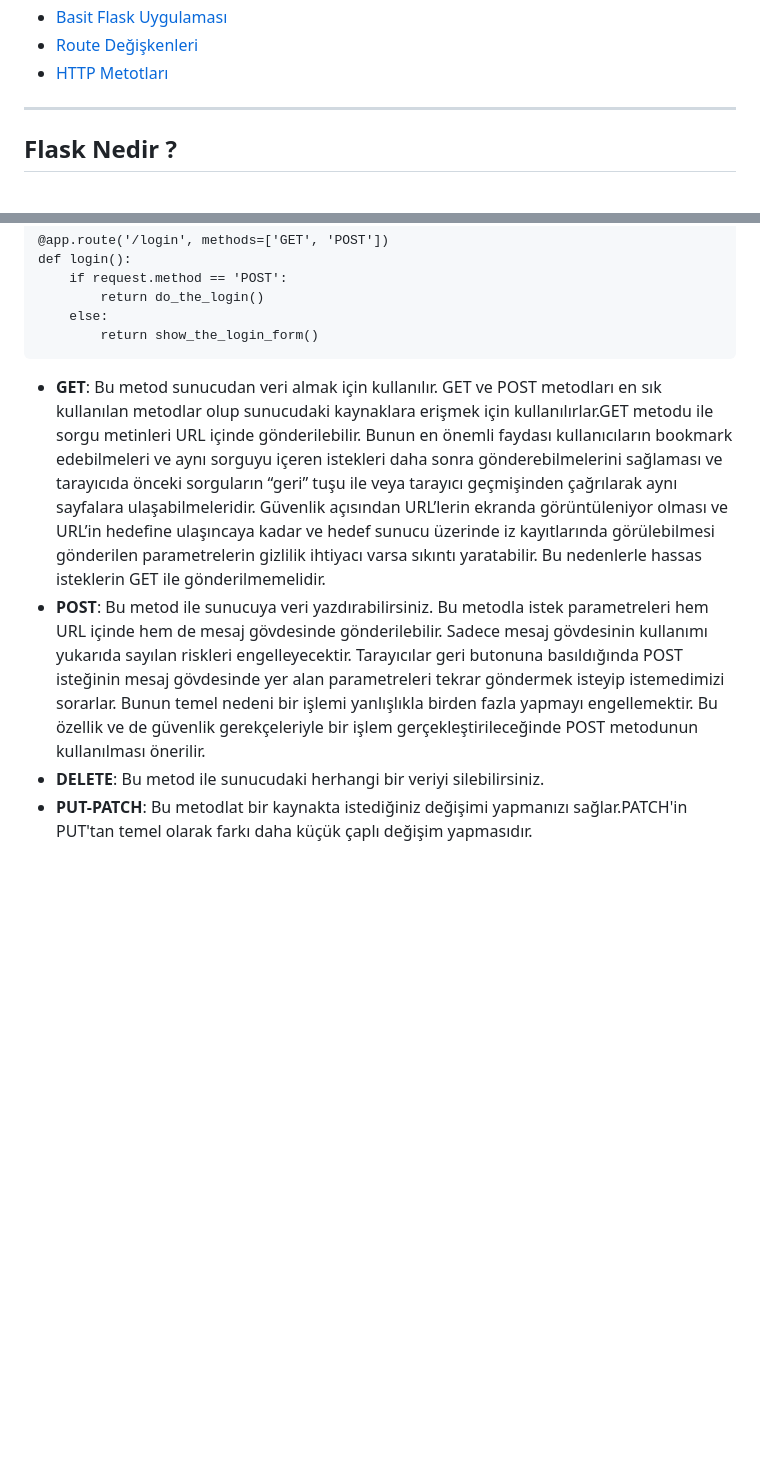
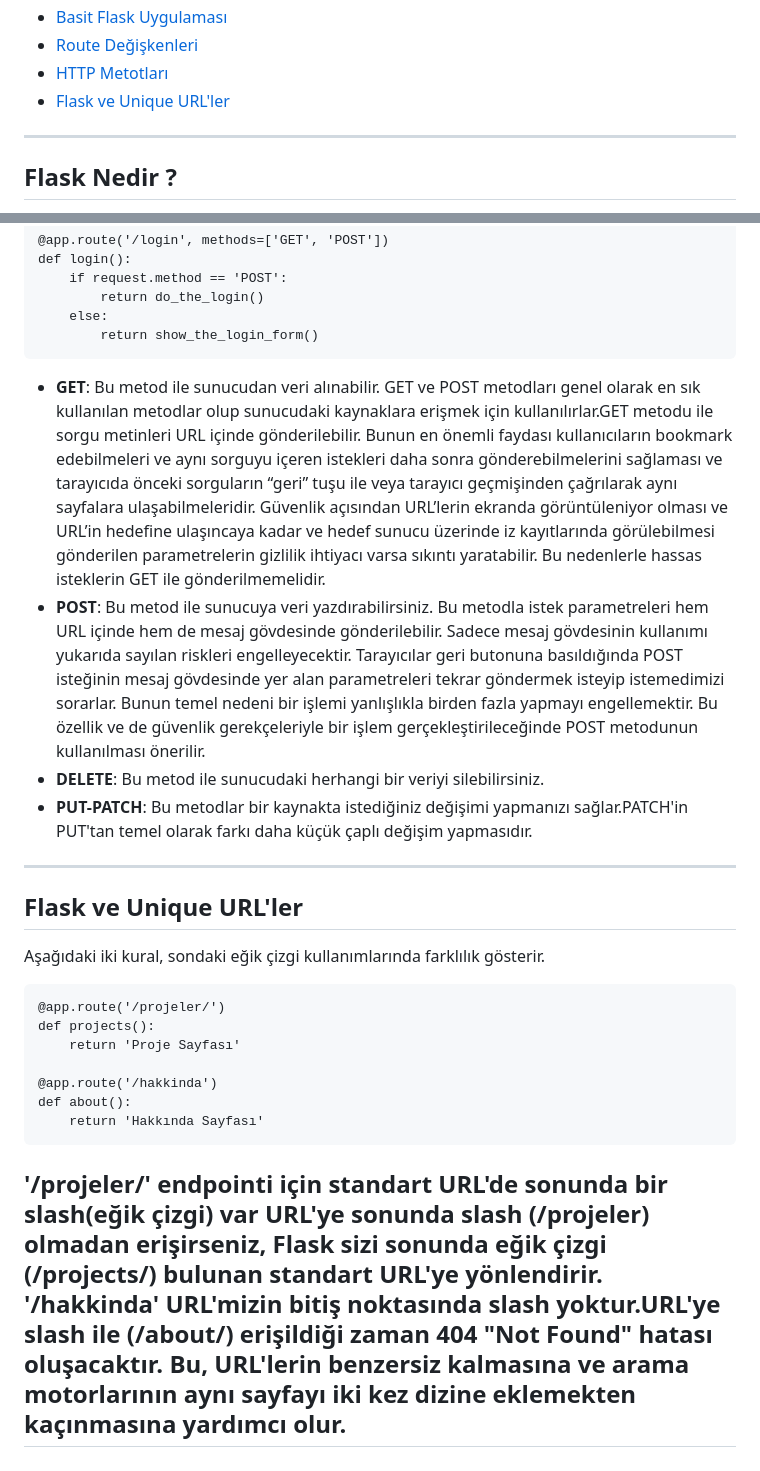
Before and after one commit to erkamesen/Flask-Rehber, a Markdown page: README.md, 2 parts joined by grey strips. Rendered like a GitHub page; blank space fills up the shorter version.

````diff
--- a/README.md
+++ b/README.md
@@ -26,6 +26,7 @@ Flask size sadece öneriler sunar herhangi bir bağımlılık veya proje düzeni
 - [Basit Flask Uygulaması](https://github.com/erkamesen/Flask-Rehber/edit/main/README.md#basit-flask-uygulamas%C4%B1)
 - [Route Değişkenleri](https://github.com/erkamesen/Flask-Rehber/edit/main/README.md#route-dei%C5%9Fkenleri)
 - [HTTP Metotları](https://github.com/erkamesen/Flask-Rehber/edit/main/README.md#http-metotlar%C4%B1)
+- [Flask ve Unique URL'ler](https://github.com/erkamesen/Flask-Rehber/edit/main/README.md#flask-ve-unique-urller)
 ---
 
 ## Flask Nedir ?
@@ -240,7 +241,28 @@ def login():
         return show_the_login_form()
 ```
 
-- **GET**: Bu metod sunucudan veri almak için kullanılır. GET ve POST metodları en sık kullanılan metodlar olup sunucudaki kaynaklara erişmek için kullanılırlar.GET metodu ile sorgu metinleri URL içinde gönderilebilir. Bunun en önemli faydası kullanıcıların bookmark edebilmeleri ve aynı sorguyu içeren istekleri daha sonra gönderebilmelerini sağlaması ve tarayıcıda önceki sorguların “geri” tuşu ile veya tarayıcı geçmişinden çağrılarak aynı sayfalara ulaşabilmeleridir. Güvenlik açısından URL’lerin ekranda görüntüleniyor olması ve URL’in hedefine ulaşıncaya kadar ve hedef sunucu üzerinde iz kayıtlarında görülebilmesi gönderilen parametrelerin gizlilik ihtiyacı varsa sıkıntı yaratabilir. Bu nedenlerle hassas isteklerin GET ile gönderilmemelidir.
+- **GET**: Bu metod ile sunucudan veri alınabilir. GET ve POST metodları genel olarak en sık kullanılan metodlar olup sunucudaki kaynaklara erişmek için kullanılırlar.GET metodu ile sorgu metinleri URL içinde gönderilebilir. Bunun en önemli faydası kullanıcıların bookmark edebilmeleri ve aynı sorguyu içeren istekleri daha sonra gönderebilmelerini sağlaması ve tarayıcıda önceki sorguların “geri” tuşu ile veya tarayıcı geçmişinden çağrılarak aynı sayfalara ulaşabilmeleridir. Güvenlik açısından URL’lerin ekranda görüntüleniyor olması ve URL’in hedefine ulaşıncaya kadar ve hedef sunucu üzerinde iz kayıtlarında görülebilmesi gönderilen parametrelerin gizlilik ihtiyacı varsa sıkıntı yaratabilir. Bu nedenlerle hassas isteklerin GET ile gönderilmemelidir.
 - **POST**: Bu metod ile sunucuya veri yazdırabilirsiniz. Bu metodla istek parametreleri hem URL içinde hem de mesaj gövdesinde gönderilebilir. Sadece mesaj gövdesinin kullanımı yukarıda sayılan riskleri engelleyecektir. Tarayıcılar geri butonuna basıldığında POST isteğinin mesaj gövdesinde yer alan parametreleri tekrar göndermek isteyip istemedimizi sorarlar. Bunun temel nedeni bir işlemi yanlışlıkla birden fazla yapmayı engellemektir. Bu özellik ve de güvenlik gerekçeleriyle bir işlem gerçekleştirileceğinde POST metodunun kullanılması önerilir.
 - **DELETE**: Bu metod ile sunucudaki herhangi bir veriyi silebilirsiniz.
-- **PUT-PATCH**: Bu metodlat bir kaynakta istediğiniz değişimi yapmanızı sağlar.PATCH'in PUT'tan temel olarak farkı daha küçük çaplı değişim yapmasıdır.
+- **PUT-PATCH**: Bu metodlar bir kaynakta istediğiniz değişimi yapmanızı sağlar.PATCH'in PUT'tan temel olarak farkı daha küçük çaplı değişim yapmasıdır.
+
+---
+
+## Flask ve Unique URL'ler
+
+Aşağıdaki iki kural, sondaki eğik çizgi kullanımlarında farklılık gösterir.
+
+```
+@app.route('/projeler/')
+def projects():
+    return 'Proje Sayfası'
+
+@app.route('/hakkinda')
+def about():
+    return 'Hakkında Sayfası'
+```
+
+'/projeler/' endpointi için standart URL'de sonunda bir slash(eğik çizgi) var URL'ye sonunda slash (/projeler) olmadan erişirseniz, Flask sizi sonunda eğik çizgi (/projects/) bulunan standart URL'ye yönlendirir.
+<br>
+'/hakkinda' URL'mizin bitiş noktasında slash yoktur.URL'ye slash ile (/about/) erişildiği zaman 404 "Not Found" hatası oluşacaktır. Bu, URL'lerin benzersiz kalmasına ve arama motorlarının aynı sayfayı iki kez dizine eklemekten kaçınmasına yardımcı olur.
+---
````
